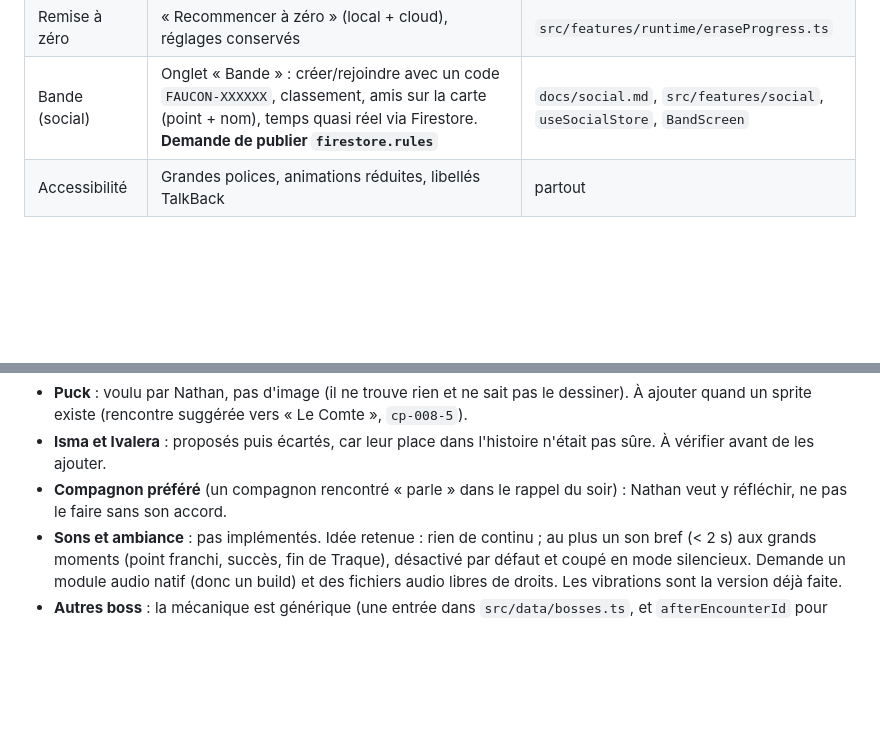
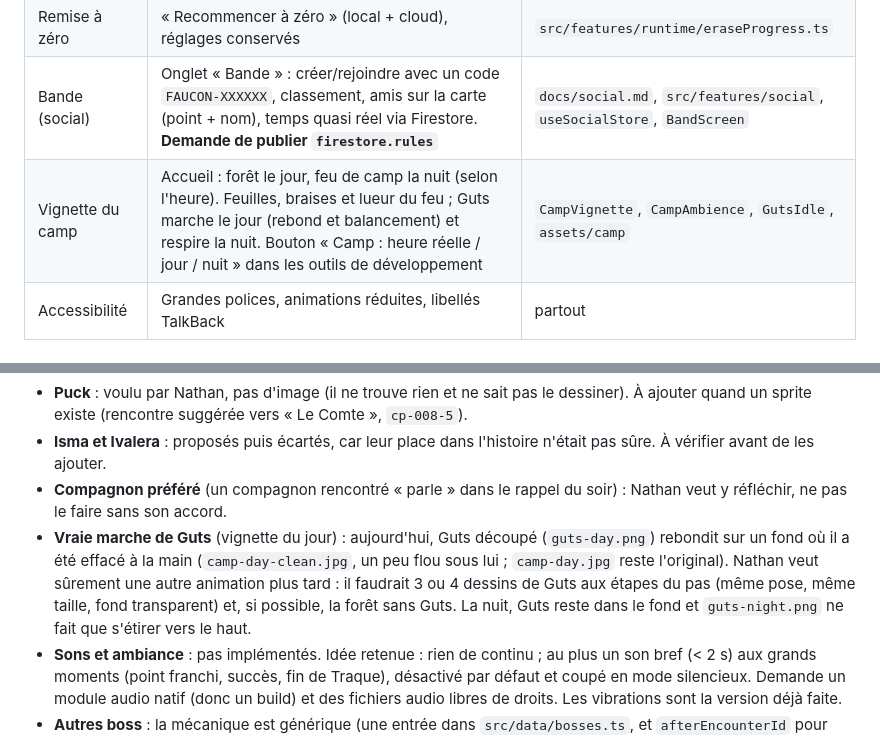
Before and after one commit to nathanprocode/app-marche-rpg, a Markdown page: docs/HANDOFF.md, 2 parts joined by grey strips. Drawn GitHub-style; blank space fills up the shorter version.

Commit message:
Passation : vignette du camp et animation de Guts
Co-Authored-By: Claude Opus 5.5 <noreply@anthropic.com>
Claude-Session: https://claude.ai/code/session_01FsvmtjuA9T6edY5tPS12Gq

```diff
--- a/docs/HANDOFF.md
+++ b/docs/HANDOFF.md
@@ -34,6 +34,7 @@ Tests : 25 suites, 208 tests, tous verts. CI GitHub (`.github/workflows/ci.yml`)
 | Vibrations | Option du Profil, désactivée par défaut : point franchi, succès, fin de Traque, boss, objectif du jour | `src/features/haptics` |
 | Remise à zéro | « Recommencer à zéro » (local + cloud), réglages conservés | `src/features/runtime/eraseProgress.ts` |
 | Bande (social) | Onglet « Bande » : créer/rejoindre avec un code `FAUCON-XXXXXX`, classement, amis sur la carte (point + nom), temps quasi réel via Firestore. **Demande de publier `firestore.rules`** | `docs/social.md`, `src/features/social`, `useSocialStore`, `BandScreen` |
+| Vignette du camp | Accueil : forêt le jour, feu de camp la nuit (selon l'heure). Feuilles, braises et lueur du feu ; Guts marche le jour (rebond et balancement) et respire la nuit. Bouton « Camp : heure réelle / jour / nuit » dans les outils de développement | `CampVignette`, `CampAmbience`, `GutsIdle`, `assets/camp` |
 | Accessibilité | Grandes polices, animations réduites, libellés TalkBack | partout |
 
 ### Ce qui n'est PAS fait
@@ -47,6 +48,10 @@ Tests : 25 suites, 208 tests, tous verts. CI GitHub (`.github/workflows/ci.yml`)
 - **Isma et Ivalera** : proposés puis écartés, car leur place dans l'histoire n'était pas sûre. À vérifier avant de les ajouter.
 - **Compagnon préféré** (un compagnon rencontré « parle » dans le rappel du soir) : Nathan veut y réfléchir, ne pas le faire
   sans son accord.
+- **Vraie marche de Guts** (vignette du jour) : aujourd'hui, Guts découpé (`guts-day.png`) rebondit sur un fond où il a été
+  effacé à la main (`camp-day-clean.jpg`, un peu flou sous lui ; `camp-day.jpg` reste l'original). Nathan veut sûrement une
+  autre animation plus tard : il faudrait 3 ou 4 dessins de Guts aux étapes du pas (même pose, même taille, fond transparent)
+  et, si possible, la forêt sans Guts. La nuit, Guts reste dans le fond et `guts-night.png` ne fait que s'étirer vers le haut.
 - **Sons et ambiance** : pas implémentés. Idée retenue : rien de continu ; au plus un son bref (< 2 s) aux grands moments
   (point franchi, succès, fin de Traque), désactivé par défaut et coupé en mode silencieux. Demande un module audio natif
   (donc un build) et des fichiers audio libres de droits. Les vibrations sont la version déjà faite.
```
